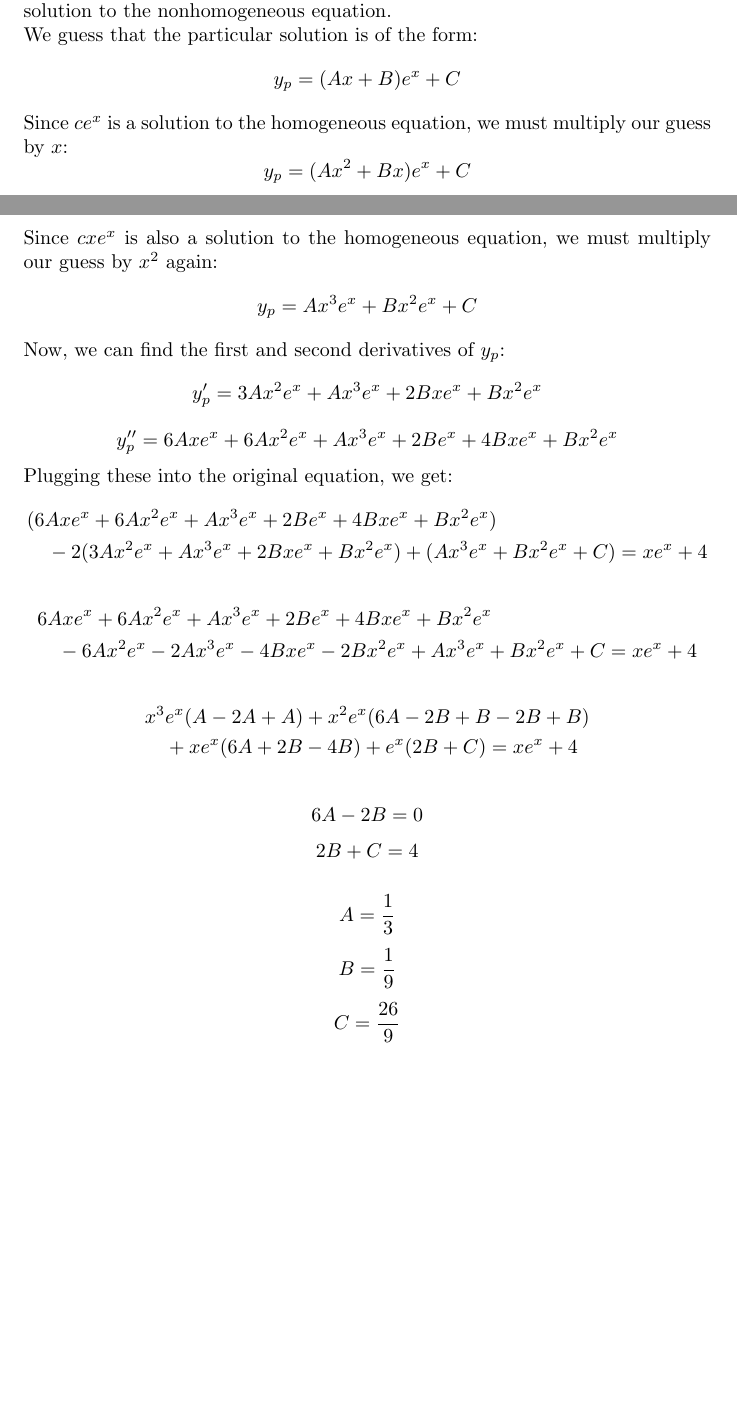
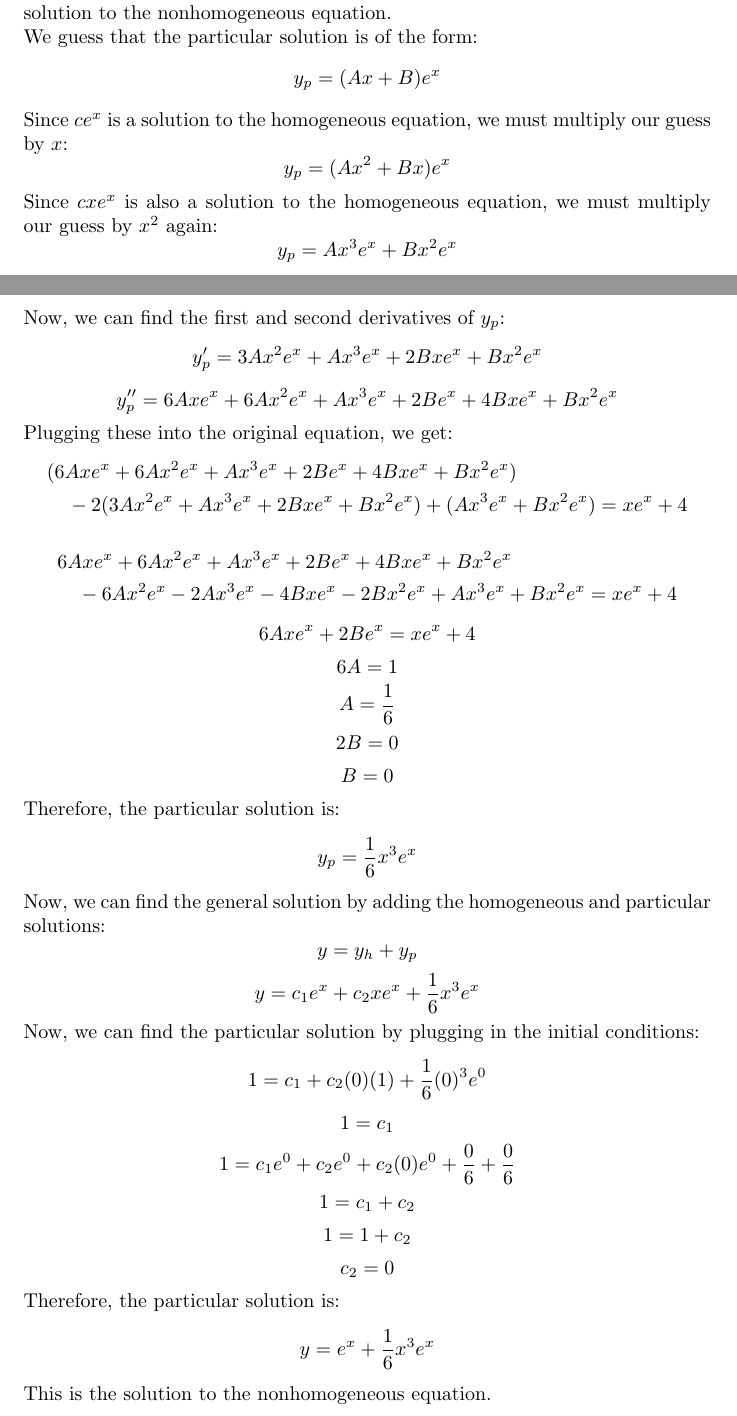
Before and after one commit to Kagura-Ahad/Homework5EngineeringMathematics, a LaTeX problem sheet (EMhomework5.tex): two parts of pages 9 and 10 of 10, joined at a grey line, cut so that both start at the same text, the shorter picture padded with empty space. Compiled offline with pdfLaTeX.

Commit message:
Q7 corrected

```diff
--- a/EMhomework5.tex
+++ b/EMhomework5.tex
@@ -537,15 +537,15 @@ y_h = c_1e^{x} + c_2xe^{x}
 Now, we can use the method of undetermined coefficients to find a particular solution to the nonhomogeneous equation.
 \\We guess that the particular solution is of the form:
 \[
-y_p = (Ax + B)e^{x} + C
+y_p = (Ax + B)e^{x}
 \]
 Since $ce^{x}$ is a solution to the homogeneous equation, we must multiply our guess by $x$:
 \[
-y_p = (Ax^{2} + Bx)e^{x} + C
+y_p = (Ax^{2} + Bx)e^{x}
 \]
 Since $cxe^{x}$ is also a solution to the homogeneous equation, we must multiply our guess by $x^{2}$ again:
 \[
-y_p = Ax^{3}e^{x} + Bx^{2}e^{x} + C
+y_p = Ax^{3}e^{x} + Bx^{2}e^{x}
 \]
 Now, we can find the first and second derivatives of $y_p$:
 \[
@@ -557,33 +557,61 @@ y_p'' = 6Axe^{x} + 6Ax^{2}e^{x} + Ax^{3}e^{x} + 2Be^{x} + 4Bxe^{x} + Bx^{2}e^{x}
 Plugging these into the original equation, we get:
 \begin{align*}
     & (6Axe^{x} + 6Ax^{2}e^{x} + Ax^{3}e^{x} + 2Be^{x} + 4Bxe^{x} + Bx^{2}e^{x}) \\
-    & \quad - 2(3Ax^{2}e^{x} + Ax^{3}e^{x} + 2Bxe^{x} + Bx^{2}e^{x}) + (Ax^{3}e^{x} + Bx^{2}e^{x} + C) = xe^{x} + 4
+    & \quad - 2(3Ax^{2}e^{x} + Ax^{3}e^{x} + 2Bxe^{x} + Bx^{2}e^{x}) + (Ax^{3}e^{x} + Bx^{2}e^{x}) = xe^{x} + 4
 \end{align*}
 \begin{align*}
     & 6Axe^{x} + 6Ax^{2}e^{x} + Ax^{3}e^{x} + 2Be^{x} + 4Bxe^{x} + Bx^{2}e^{x} \\
-    & \quad - 6Ax^{2}e^{x} - 2Ax^{3}e^{x} - 4Bxe^{x} - 2Bx^{2}e^{x} + Ax^{3}e^{x} + Bx^{2}e^{x} + C = xe^{x} + 4
+    & \quad - 6Ax^{2}e^{x} - 2Ax^{3}e^{x} - 4Bxe^{x} - 2Bx^{2}e^{x} + Ax^{3}e^{x} + Bx^{2}e^{x} = xe^{x} + 4
 \end{align*}
-\begin{align*}
-    & x^{3}e^{x}(A - 2A + A) + x^{2}e^{x}(6A - 2B + B - 2B + B) \\
-    & \quad + xe^{x}(6A + 2B - 4B) + e^{x}(2B + C) = xe^{x} + 4
-\end{align*}
-
 \[
-    6A - 2B = 0
+    6Axe^{x} + 2Be^{x} = xe^{x} + 4
 \]
 \[
-    2B + C = 4
-\]
-
-\[
-    A = \frac{1}{3}
+    6A = 1
 \]
 \[
-    B = \frac{1}{9}
+    A = \frac{1}{6}
 \]
 \[
-    C = \frac{26}{9}
+    2B = 0
 \]
-
+\[
+    B = 0
+\]
+Therefore, the particular solution is:
+\[
+y_p = \frac{1}{6}x^{3}e^{x}
+\]
+Now, we can find the general solution by adding the homogeneous and particular solutions:
+\[
+y = y_h + y_p
+\]
+\[
+y = c_1e^{x} + c_2xe^{x} + \frac{1}{6}x^{3}e^{x}
+\]
+Now, we can find the particular solution by plugging in the initial conditions:
+\[
+1 = c_1 + c_2(0)(1) + \frac{1}{6}(0)^{3}e^{0}
+\]
+\[
+1 = c_1
+\]
+\[
+    1 = c_1e^{0} + c_2e^{0} + c_2(0)e^{0} + \frac{0}{6} + \frac{0}{6}
+\]
+\[
+    1 = c_1 + c_2
+\]
+\[
+    1 = 1 + c_2
+\]
+\[
+    c_2 = 0
+\]
+Therefore, the particular solution is:
+\[
+y = e^{x} + \frac{1}{6}x^{3}e^{x}
+\]
+This is the solution to the nonhomogeneous equation.
 
 \end{document}
```
Also changed, not shown: EMhomework5.pdf, 3 other files.
